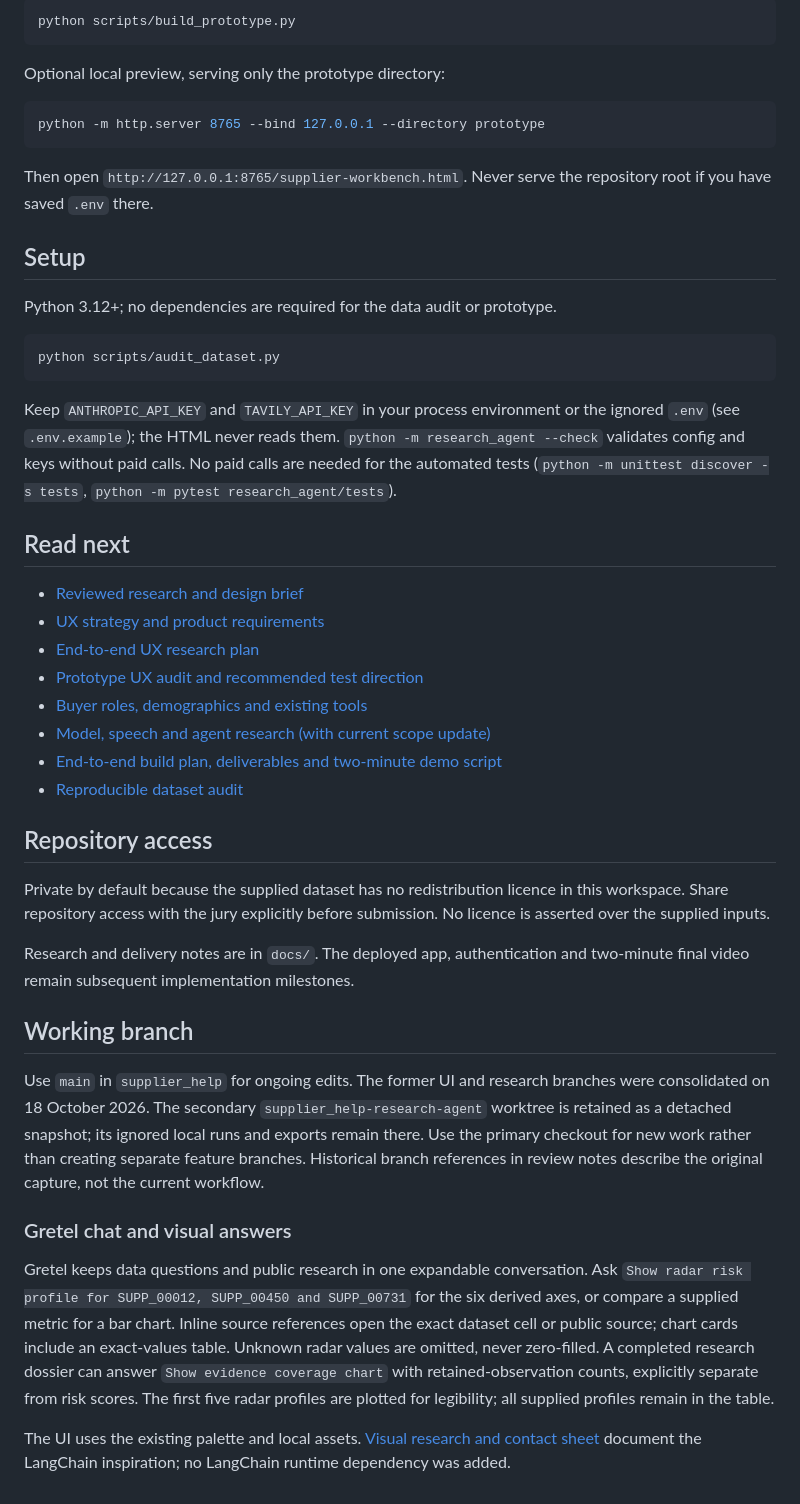
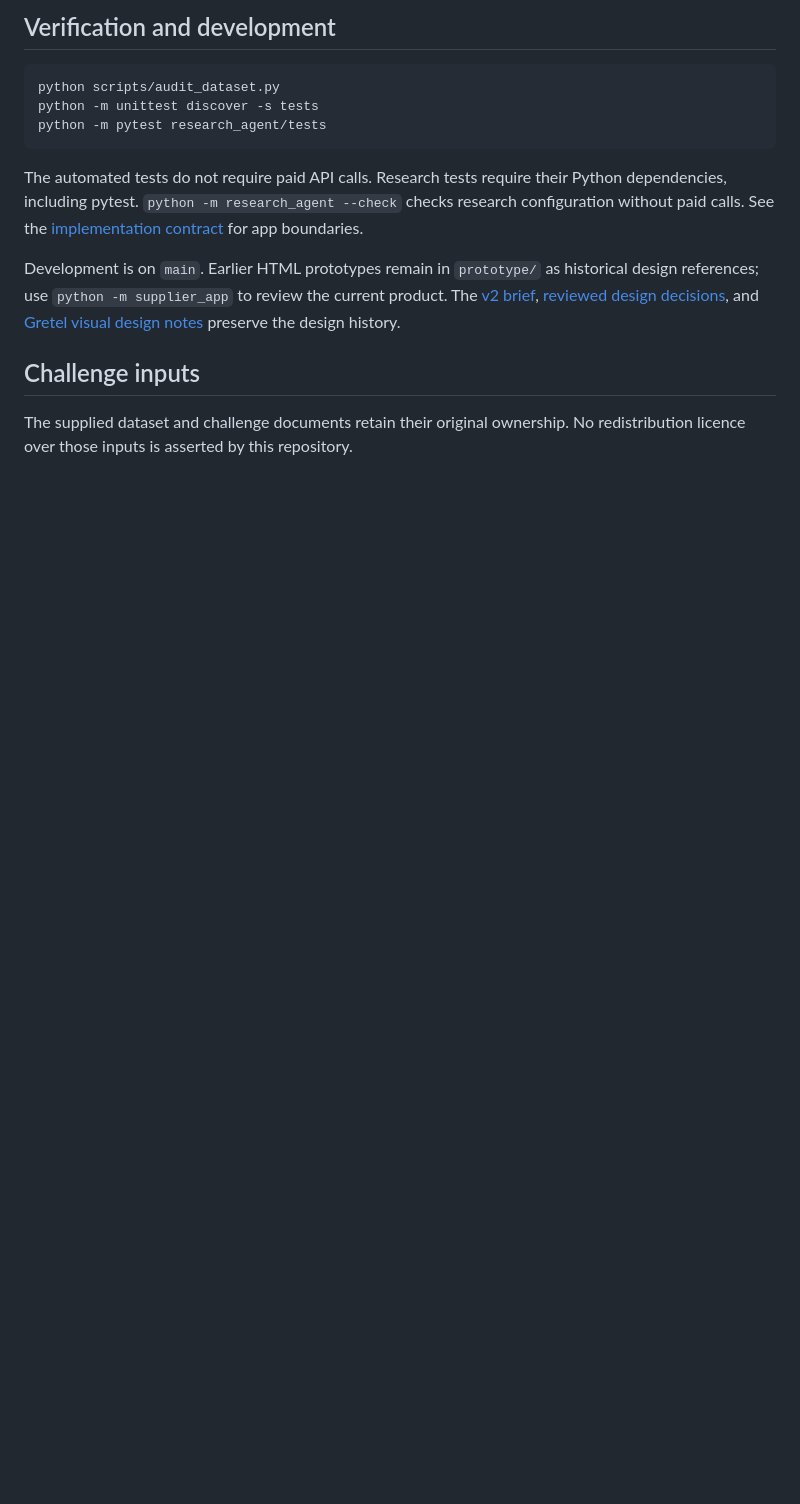
Before and after one commit to pragnesh-gh/supplier_help, a Markdown page: README.md, the part around one of its changes. Drawn GitHub-style; blank space fills up the shorter version.

````diff
--- a/README.md
+++ b/README.md
@@ -69,49 +105,15 @@ Rebuild after changing the template or source data:
-```sh
-python scripts/build_prototype.py
-```
-
-Optional local preview, serving only the prototype directory:
-
-```sh
-python -m http.server 8765 --bind 127.0.0.1 --directory prototype
-```
-
-Then open `http://127.0.0.1:8765/supplier-workbench.html`. Never serve the repository root if you have saved `.env` there.
-
-## Setup
-
-Python 3.12+; no dependencies are required for the data audit or prototype.
+## Verification and development
 
 ```sh
 python scripts/audit_dataset.py
+python -m unittest discover -s tests
+python -m pytest research_agent/tests
 ```
 
-Keep `ANTHROPIC_API_KEY` and `TAVILY_API_KEY` in your process environment or the ignored `.env` (see `.env.example`); the HTML never reads them. `python -m research_agent --check` validates config and keys without paid calls. No paid calls are needed for the automated tests (`python -m unittest discover -s tests`, `python -m pytest research_agent/tests`).
+The automated tests do not require paid API calls. Research tests require their Python dependencies, including pytest. `python -m research_agent --check` checks research configuration without paid calls. See the [implementation contract](docs/web-app-implementation.md) for app boundaries.
 
-## Read next
+Development is on `main`. Earlier HTML prototypes remain in `prototype/` as historical design references; use `python -m supplier_app` to review the current product. The [v2 brief](docs/prototype-v2-brief.md), [reviewed design decisions](docs/research/review-and-decisions.md), and [Gretel visual design notes](docs/research/gretel-chat-ui.md) preserve the design history.
 
-- [Reviewed research and design brief](docs/research/review-and-decisions.md)
-- [UX strategy and product requirements](docs/research/ux-strategy-and-requirements.md)
-- [End-to-end UX research plan](docs/research/ux-research-plan.md)
-- [Prototype UX audit and recommended test direction](docs/research/prototype-ux-audit.md)
-- [Buyer roles, demographics and existing tools](docs/research/buyers-and-workflows.md)
-- [Model, speech and agent research (with current scope update)](docs/research/models-speech-and-agents.md)
-- [End-to-end build plan, deliverables and two-minute demo script](docs/delivery-plan.md)
-- [Reproducible dataset audit](docs/data-audit.json)
+## Challenge inputs
 
-## Repository access
-
-Private by default because the supplied dataset has no redistribution licence in this workspace. Share repository access with the jury explicitly before submission. No licence is asserted over the supplied inputs.
-
-Research and delivery notes are in `docs/`. The deployed app, authentication and two-minute final video remain subsequent implementation milestones.
-
-## Working branch
-
-Use `main` in `supplier_help` for ongoing edits. The former UI and research branches were consolidated on 18 October 2026. The secondary `supplier_help-research-agent` worktree is retained as a detached snapshot; its ignored local runs and exports remain there. Use the primary checkout for new work rather than creating separate feature branches. Historical branch references in review notes describe the original capture, not the current workflow.
-
-
-### Gretel chat and visual answers
-
-Gretel keeps data questions and public research in one expandable conversation. Ask `Show radar risk profile for SUPP_00012, SUPP_00450 and SUPP_00731` for the six derived axes, or compare a supplied metric for a bar chart. Inline source references open the exact dataset cell or public source; chart cards include an exact-values table. Unknown radar values are omitted, never zero-filled. A completed research dossier can answer `Show evidence coverage chart` with retained-observation counts, explicitly separate from risk scores. The first five radar profiles are plotted for legibility; all supplied profiles remain in the table.
-
-The UI uses the existing palette and local assets. [Visual research and contact sheet](docs/research/gretel-chat-ui.md) document the LangChain inspiration; no LangChain runtime dependency was added.
+The supplied dataset and challenge documents retain their original ownership. No redistribution licence over those inputs is asserted by this repository.
````
Also changed, not shown: other parts of README.md (+86 -50 lines).
